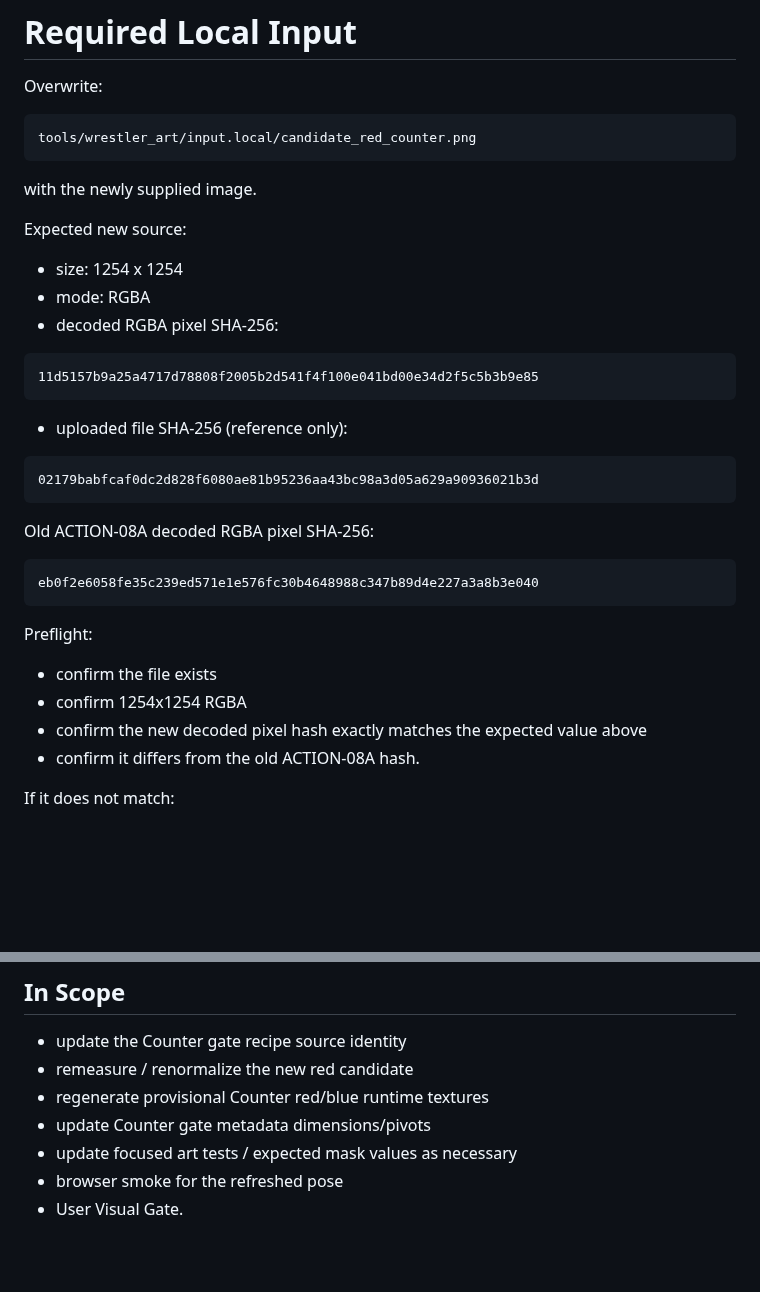
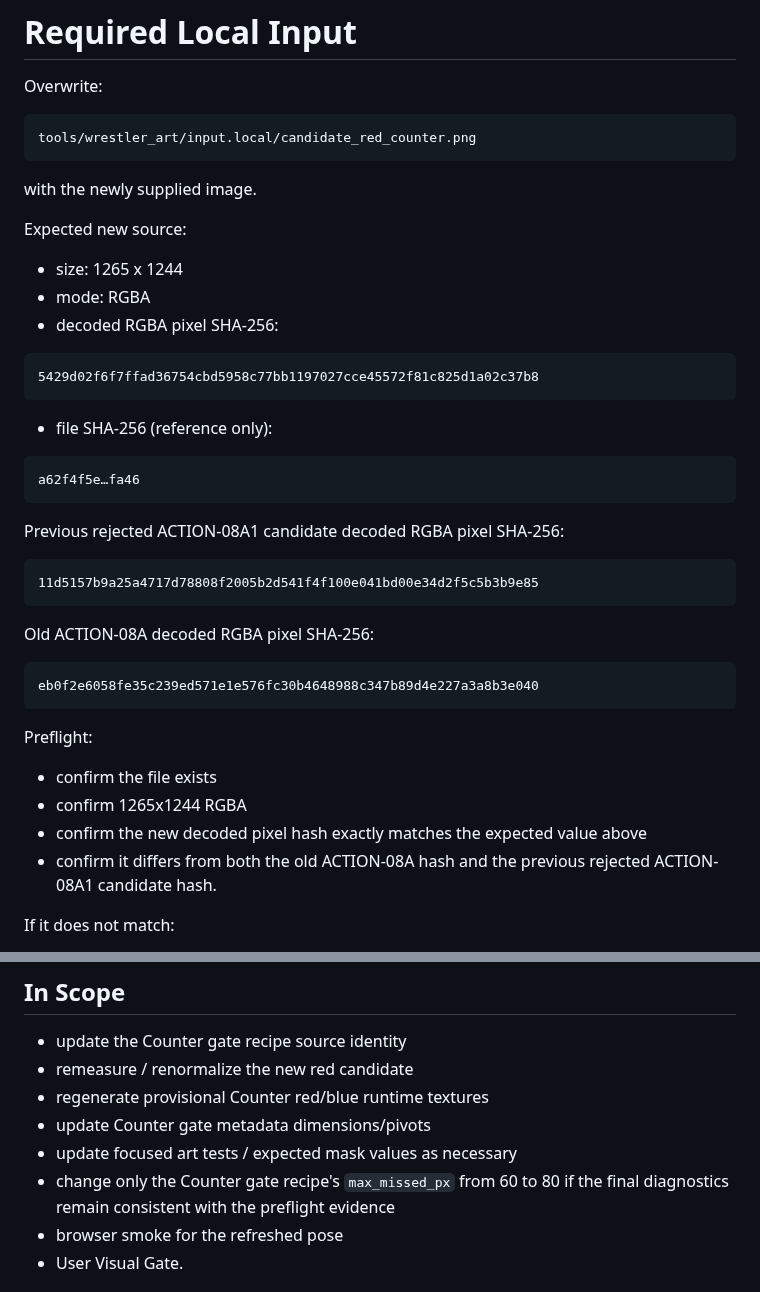
Before and after one commit to usuki-k/SumoSim, a Markdown page: docs/agent_handoff/CURRENT_TASK.md, 2 parts joined by grey strips. Rendered like a GitHub page; blank space fills up the shorter version.

````diff
--- a/docs/agent_handoff/CURRENT_TASK.md
+++ b/docs/agent_handoff/CURRENT_TASK.md
@@ -40,18 +40,24 @@ with the newly supplied image.
 
 Expected new source:
 
-- size: 1254 x 1254
+- size: 1265 x 1244
 - mode: RGBA
 - decoded RGBA pixel SHA-256:
 
 ```
-11d5157b9a25a4717d78808f2005b2d541f4f100e041bd00e34d2f5c5b3b9e85
+5429d02f6f7ffad36754cbd5958c77bb1197027cce45572f81c825d1a02c37b8
 ```
 
-- uploaded file SHA-256 (reference only):
+- file SHA-256 (reference only):
 
 ```
-02179babfcaf0dc2d828f6080ae81b95236aa43bc98a3d05a629a90936021b3d
+a62f4f5e…fa46
+```
+
+Previous rejected ACTION-08A1 candidate decoded RGBA pixel SHA-256:
+
+```
+11d5157b9a25a4717d78808f2005b2d541f4f100e041bd00e34d2f5c5b3b9e85
 ```
 
 Old ACTION-08A decoded RGBA pixel SHA-256:
@@ -62,9 +68,9 @@ eb0f2e6058fe35c239ed571e1e576fc30b4648988c347b89d4e227a3a8b3e040
 
 Preflight:
 - confirm the file exists
-- confirm 1254x1254 RGBA
+- confirm 1265x1244 RGBA
 - confirm the new decoded pixel hash exactly matches the expected value above
-- confirm it differs from the old ACTION-08A hash.
+- confirm it differs from both the old ACTION-08A hash and the previous rejected ACTION-08A1 candidate hash.
 
 If it does not match:
 - STOP
@@ -84,6 +90,7 @@ Do not commit `input.local/`.
 - regenerate provisional Counter red/blue runtime textures
 - update Counter gate metadata dimensions/pivots
 - update focused art tests / expected mask values as necessary
+- change only the Counter gate recipe's `max_missed_px` from 60 to 80 if the final diagnostics remain consistent with the preflight evidence
 - browser smoke for the refreshed pose
 - User Visual Gate.
 
````
Also changed, not shown: other parts of docs/agent_handoff/CURRENT_TASK.md (+32 -1 lines).
